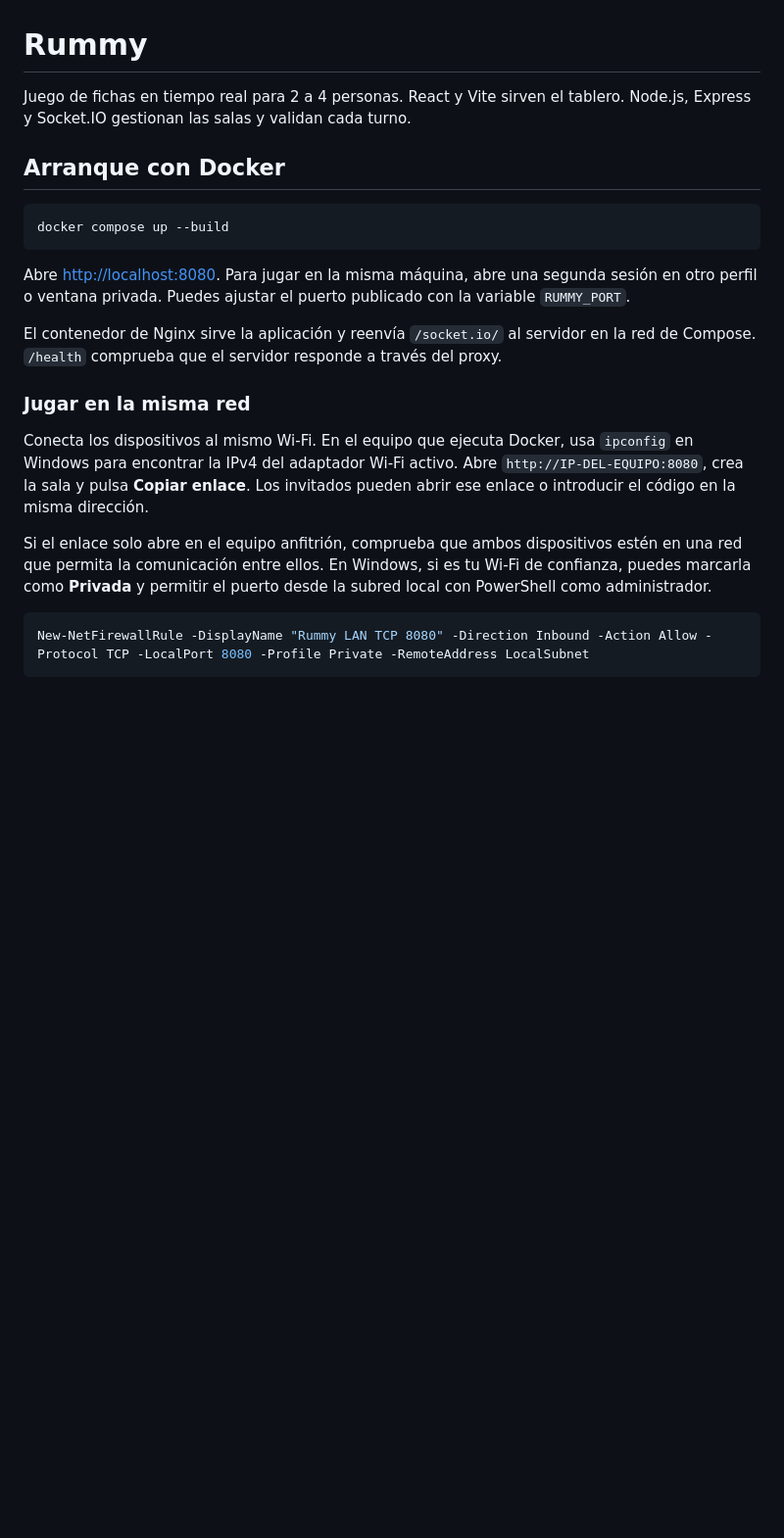
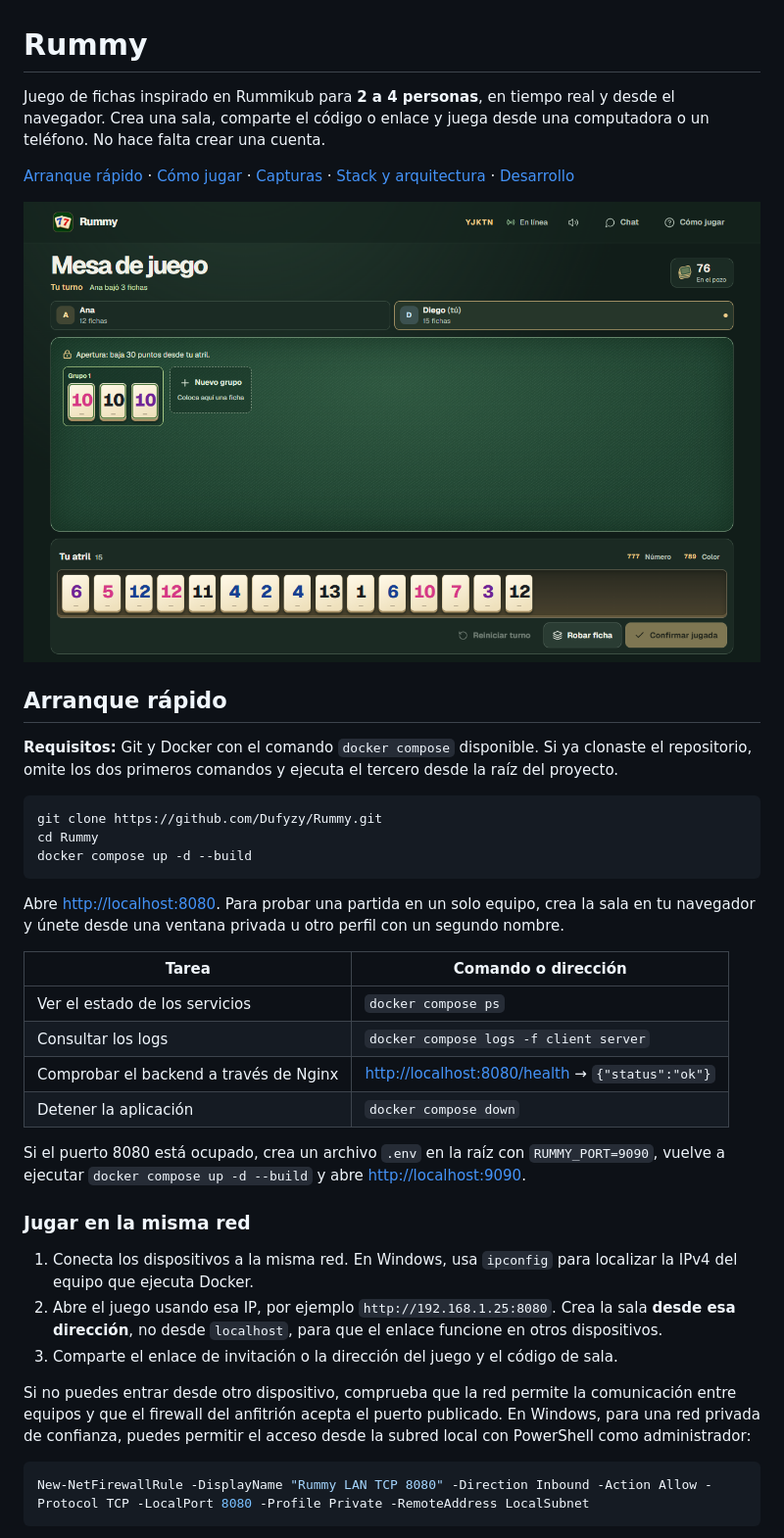
Before and after one commit to Dufyzy/Rummikub-Rummy, a Markdown page: README.md, the part around one of its changes. Shown at 98% size. Drawn GitHub-style; pictures changed too: docs/capturas/partida.png (added); blank space fills up the shorter version.

````diff
--- a/README.md
+++ b/README.md
@@ -1,22 +1,39 @@
 # Rummy
 
-Juego de fichas en tiempo real para 2 a 4 personas. React y Vite sirven el tablero. Node.js, Express y Socket.IO gestionan las salas y validan cada turno.
+Juego de fichas inspirado en Rummikub para **2 a 4 personas**, en tiempo real y desde el navegador. Crea una sala, comparte el código o enlace y juega desde una computadora o un teléfono. No hace falta crear una cuenta.
 
-## Arranque con Docker
+[Arranque rápido](#arranque-rápido) · [Cómo jugar](#cómo-jugar) · [Capturas](#capturas) · [Stack y arquitectura](#stack-y-arquitectura) · [Desarrollo](#desarrollo)
+
+![Mesa de Rummy en escritorio con una apertura de tres fichas de valor 10, el pozo y el atril del jugador](docs/capturas/partida.png)
+
+## Arranque rápido
+
+**Requisitos:** Git y Docker con el comando `docker compose` disponible. Si ya clonaste el repositorio, omite los dos primeros comandos y ejecuta el tercero desde la raíz del proyecto.
 
 ```sh
-docker compose up --build
+git clone https://github.com/Dufyzy/Rummy.git
+cd Rummy
+docker compose up -d --build
 ```
 
-Abre [http://localhost:8080](http://localhost:8080). Para jugar en la misma máquina, abre una segunda sesión en otro perfil o ventana privada. Puedes ajustar el puerto publicado con la variable `RUMMY_PORT`.
+Abre [http://localhost:8080](http://localhost:8080). Para probar una partida en un solo equipo, crea la sala en tu navegador y únete desde una ventana privada u otro perfil con un segundo nombre.
 
-El contenedor de Nginx sirve la aplicación y reenvía `/socket.io/` al servidor en la red de Compose. `/health` comprueba que el servidor responde a través del proxy.
+| Tarea | Comando o dirección |
+| --- | --- |
+| Ver el estado de los servicios | `docker compose ps` |
+| Consultar los logs | `docker compose logs -f client server` |
+| Comprobar el backend a través de Nginx | [http://localhost:8080/health](http://localhost:8080/health) → `{"status":"ok"}` |
+| Detener la aplicación | `docker compose down` |
+
+Si el puerto 8080 está ocupado, crea un archivo `.env` en la raíz con `RUMMY_PORT=9090`, vuelve a ejecutar `docker compose up -d --build` y abre [http://localhost:9090](http://localhost:9090).
 
 ### Jugar en la misma red
 
-Conecta los dispositivos al mismo Wi‑Fi. En el equipo que ejecuta Docker, usa `ipconfig` en Windows para encontrar la IPv4 del adaptador Wi‑Fi activo. Abre `http://IP-DEL-EQUIPO:8080`, crea la sala y pulsa **Copiar enlace**. Los invitados pueden abrir ese enlace o introducir el código en la misma dirección.
+1. Conecta los dispositivos a la misma red. En Windows, usa `ipconfig` para localizar la IPv4 del equipo que ejecuta Docker.
+2. Abre el juego usando esa IP, por ejemplo `http://192.168.1.25:8080`. Crea la sala **desde esa dirección**, no desde `localhost`, para que el enlace funcione en otros dispositivos.
+3. Comparte el enlace de invitación o la dirección del juego y el código de sala.
 
-Si el enlace solo abre en el equipo anfitrión, comprueba que ambos dispositivos estén en una red que permita la comunicación entre ellos. En Windows, si es tu Wi‑Fi de confianza, puedes marcarla como **Privada** y permitir el puerto desde la subred local con PowerShell como administrador.
+Si no puedes entrar desde otro dispositivo, comprueba que la red permite la comunicación entre equipos y que el firewall del anfitrión acepta el puerto publicado. En Windows, para una red privada de confianza, puedes permitir el acceso desde la subred local con PowerShell como administrador:
 
 ```powershell
 New-NetFirewallRule -DisplayName "Rummy LAN TCP 8080" -Direction Inbound -Action Allow -Protocol TCP -LocalPort 8080 -Profile Private -RemoteAddress LocalSubnet
````
Also changed, not shown: other parts of README.md (+89 -26 lines), docs/capturas/chat-movil.png (added), docs/capturas/sala.png (added).
